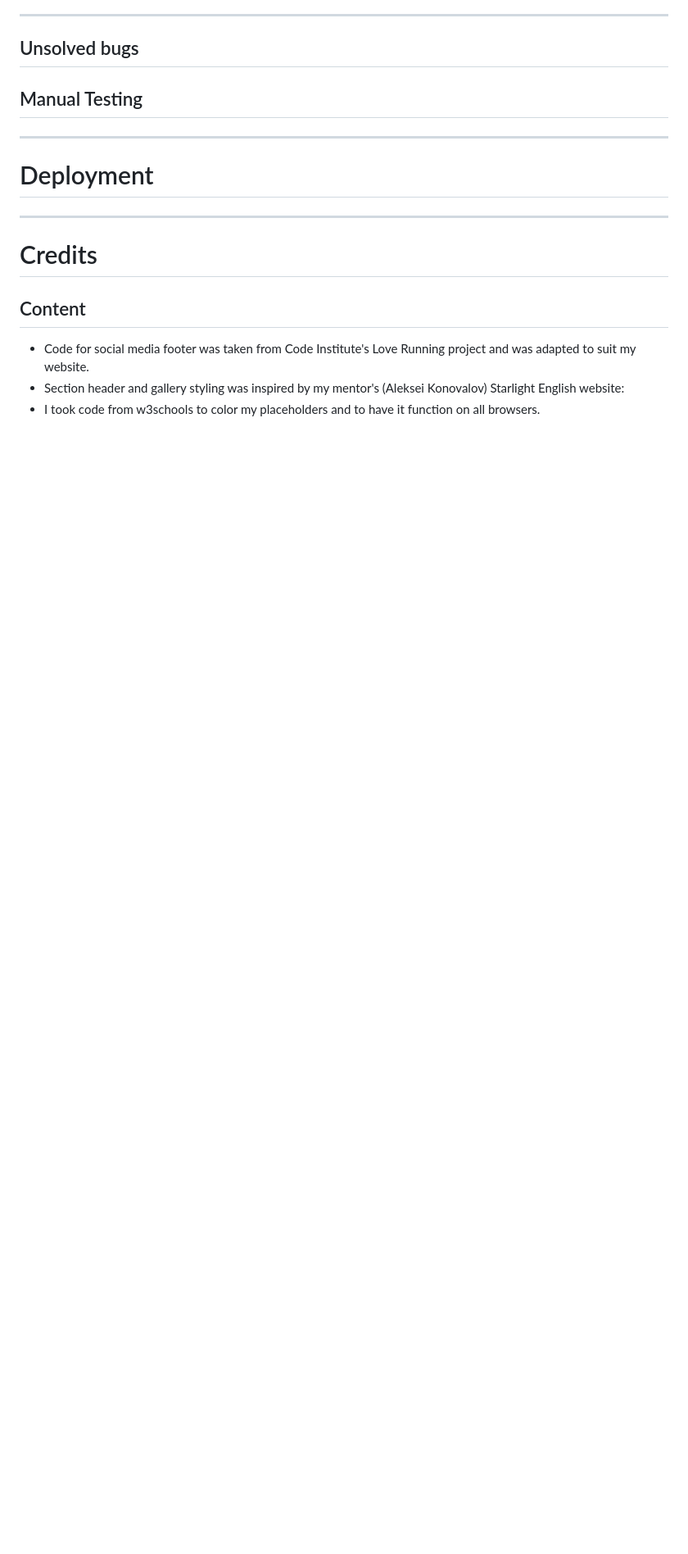
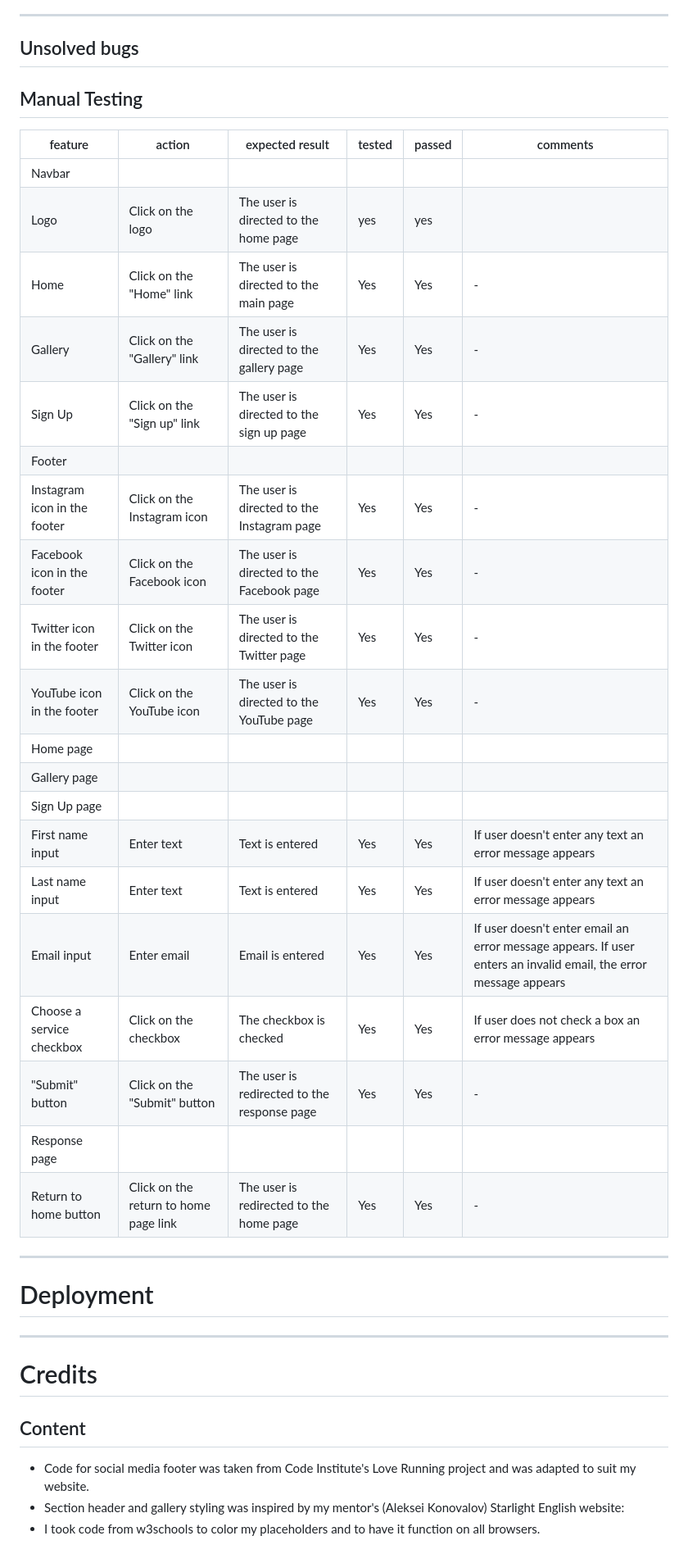
Before and after one commit to Dekeypetey40/Happy-Dog-Website, a Markdown page: README.md, the part around the change. Shown: that part at 82% size. Drawn GitHub-style; blank space fills up the shorter version.

Commit message:
Doc: Add a manual testing table

```diff
--- a/README.md
+++ b/README.md
@@ -186,7 +186,28 @@ Lighthouse screenshot <!-- FIX THIS -->
 
 ## Manual Testing
 
-
+| feature | action | expected result | tested | passed | comments |
+| --- | --- | --- | --- | --- | --- |
+| Navbar | | | | | |
+| Logo |Click on the logo |The user is directed to the home page |yes |yes | |
+| Home | Click on the "Home" link | The user is directed to the main page | Yes | Yes | - |
+| Gallery | Click on the "Gallery" link | The user is directed to the gallery page | Yes | Yes | - |
+| Sign Up | Click on the "Sign up" link | The user is directed to the sign up page | Yes | Yes | - |
+| Footer | | | | | |
+| Instagram icon in the footer | Click on the Instagram icon | The user is directed to the Instagram page | Yes | Yes | - |
+| Facebook icon in the footer | Click on the Facebook icon | The user is directed to the Facebook page | Yes | Yes | - |
+| Twitter icon in the footer | Click on the Twitter icon | The user is directed to the Twitter page | Yes | Yes | - |
+| YouTube icon in the footer | Click on the YouTube icon | The user is directed to the YouTube page | Yes | Yes | - |
+| Home page | | | | | |
+| Gallery page | | | | | |
+| Sign Up page | | | | | |
+| First name input | Enter text | Text is entered | Yes | Yes | If user doesn't enter any text an error message appears |
+| Last name input | Enter text | Text is entered | Yes | Yes | If user doesn't enter any text an error message appears |
+| Email input | Enter email | Email is entered | Yes | Yes | If user doesn't enter email an error message appears. If user enters an invalid email, the error message appears |
+| Choose a service checkbox | Click on the checkbox | The checkbox is checked | Yes | Yes | If user does not check a box an error message appears |
+| "Submit" button | Click on the "Submit" button | The user is redirected to the response page | Yes | Yes | - |
+| Response page | | | | | |
+| Return to home button | Click on the return to home page link | The user is redirected to the home page | Yes | Yes | - |
 
 ---
 
```
